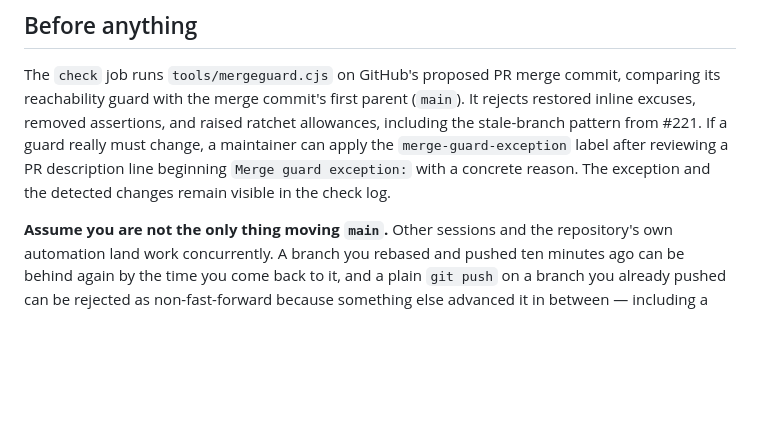
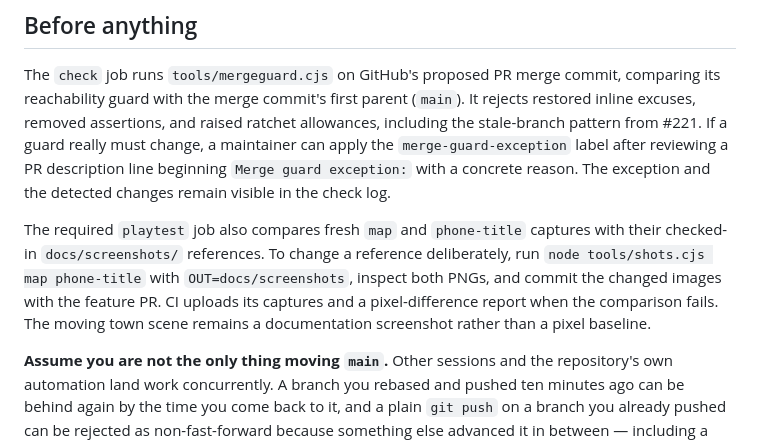
Before and after one commit to christhomas/ai.world, a Markdown page: docs/pull-request.md, the part around the change. Drawn GitHub-style; blank space fills up the shorter version.

```diff
--- a/docs/pull-request.md
+++ b/docs/pull-request.md
@@ -26,6 +26,13 @@ excuses, removed assertions, and raised ratchet allowances, including the stale-
 from #221. If a guard really must change, a maintainer can apply the `merge-guard-exception` label
 after reviewing a PR description line beginning `Merge guard exception:` with a concrete reason.
 The exception and the detected changes remain visible in the check log.
+
+The required `playtest` job also compares fresh `map` and `phone-title` captures with their
+checked-in `docs/screenshots/` references. To change a reference deliberately, run
+`node tools/shots.cjs map phone-title` with `OUT=docs/screenshots`, inspect both PNGs, and commit
+the changed images with the feature PR. CI uploads its captures and a pixel-difference report when
+the comparison fails. The moving town scene remains a documentation screenshot rather than a
+pixel baseline.
 
 **Assume you are not the only thing moving `main`.** Other sessions and the repository's own
 automation land work concurrently. A branch you rebased and pushed ten minutes ago can be behind
```
Also changed, not shown: README.md (+4 -0 lines), docs/screenshots/map.png, docs/screenshots/phone-title.png (added), 3 other files.
